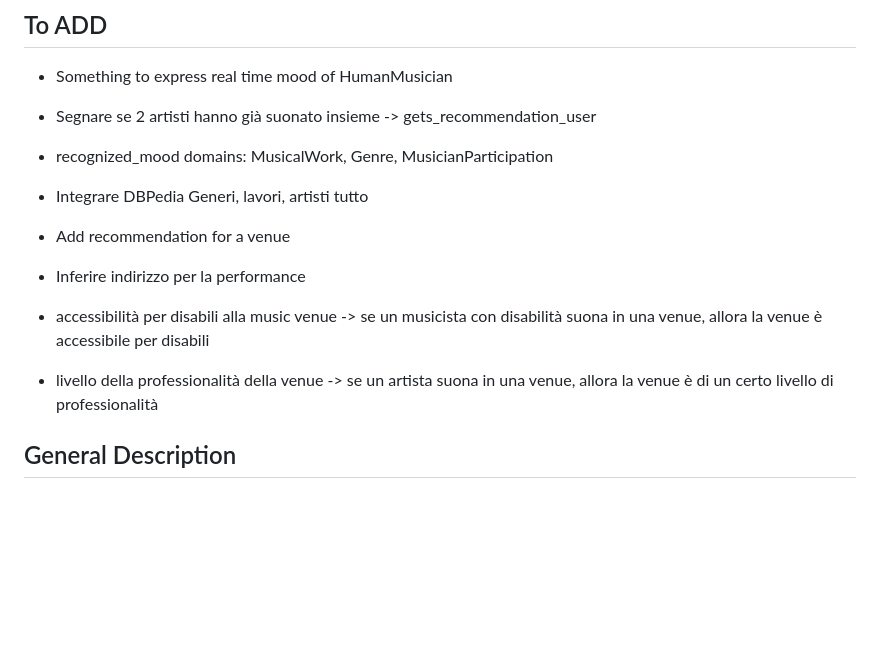
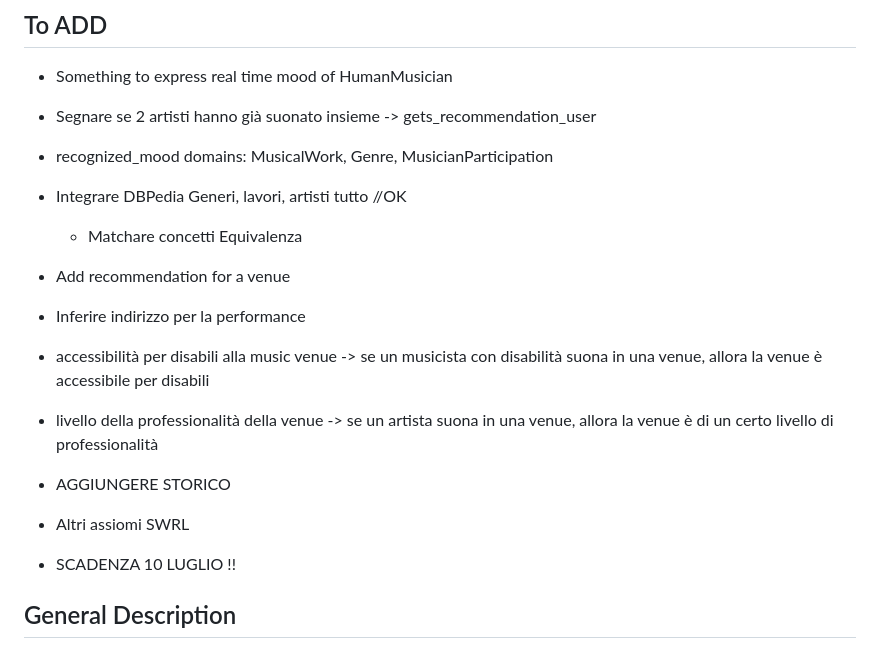
Before and after one commit to JacoTome/musinco, a Markdown page: MusicoUpdate.md, the part around the change. Rendered like a GitHub page; blank space fills up the shorter version.

Commit message:
Update incontro 2304

```diff
--- a/MusicoUpdate.md
+++ b/MusicoUpdate.md
@@ -42,8 +42,8 @@ Descrizione utente
 
 - recognized_mood domains: MusicalWork, Genre, MusicianParticipation
 
-- Integrare DBPedia Generi, lavori, artisti tutto
-
+- Integrare DBPedia Generi, lavori, artisti tutto //OK
+    - Matchare concetti Equivalenza
 - Add recommendation for a venue
 
 - Inferire indirizzo per la performance
@@ -51,6 +51,12 @@ Descrizione utente
 - accessibilità per disabili alla music venue -> se un musicista con disabilità suona in una venue, allora la venue è accessibile per disabili
 
 - livello della professionalità della venue -> se un artista suona in una venue, allora la venue è di un certo livello di professionalità
+
+- AGGIUNGERE STORICO
+
+- Altri assiomi SWRL
+
+- SCADENZA 10 LUGLIO !!
 
 ## General Description
 
```
